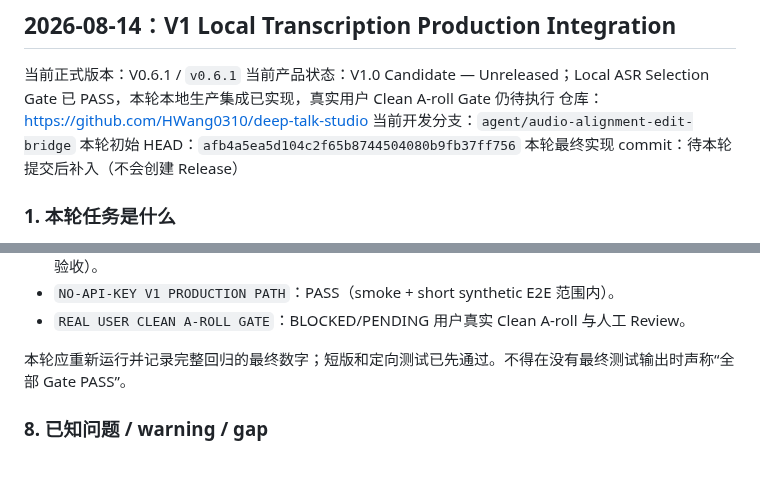
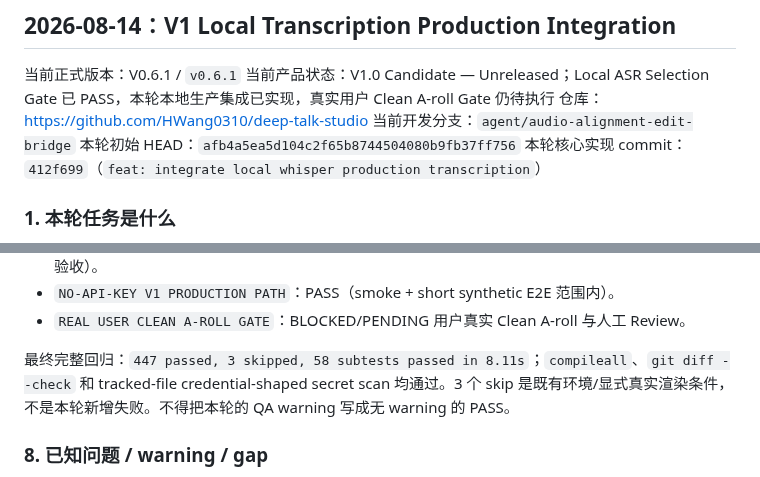
Before and after one commit to HWang0310/deep-talk-studio, a Markdown page: HANDOFF.md, 2 parts joined by grey strips. GitHub-like rendering.

Commit message:
docs: finalize local transcription handoff

```diff
--- a/HANDOFF.md
+++ b/HANDOFF.md
@@ -280,7 +280,7 @@ Material/Motion Placement → Edit Bridge → subtitled visual Remotion render
 仓库：https://github.com/HWang0310/deep-talk-studio
 当前开发分支：`agent/audio-alignment-edit-bridge`
 本轮初始 HEAD：`afb4a5ea5d104c2f65b8744504080b9fb37ff756`
-本轮最终实现 commit：待本轮提交后补入（不会创建 Release）
+本轮核心实现 commit：`412f699`（`feat: integrate local whisper production transcription`）
 
 ### 1. 本轮任务是什么
 
@@ -397,7 +397,7 @@ acceleration 为 Apple Silicon Metal。
 - `NO-API-KEY V1 PRODUCTION PATH`：PASS（smoke + short synthetic E2E 范围内）。
 - `REAL USER CLEAN A-ROLL GATE`：BLOCKED/PENDING 用户真实 Clean A-roll 与人工 Review。
 
-本轮应重新运行并记录完整回归的最终数字；短版和定向测试已先通过。不得在没有最终测试输出时声称“全部 Gate PASS”。
+最终完整回归：`447 passed, 3 skipped, 58 subtests passed in 8.11s`；`compileall`、`git diff --check` 和 tracked-file credential-shaped secret scan 均通过。3 个 skip 是既有环境/显式真实渲染条件，不是本轮新增失败。不得把本轮的 QA warning 写成无 warning 的 PASS。
 
 ### 8. 已知问题 / warning / gap
 
```
Also changed, not shown: 1 other file.
